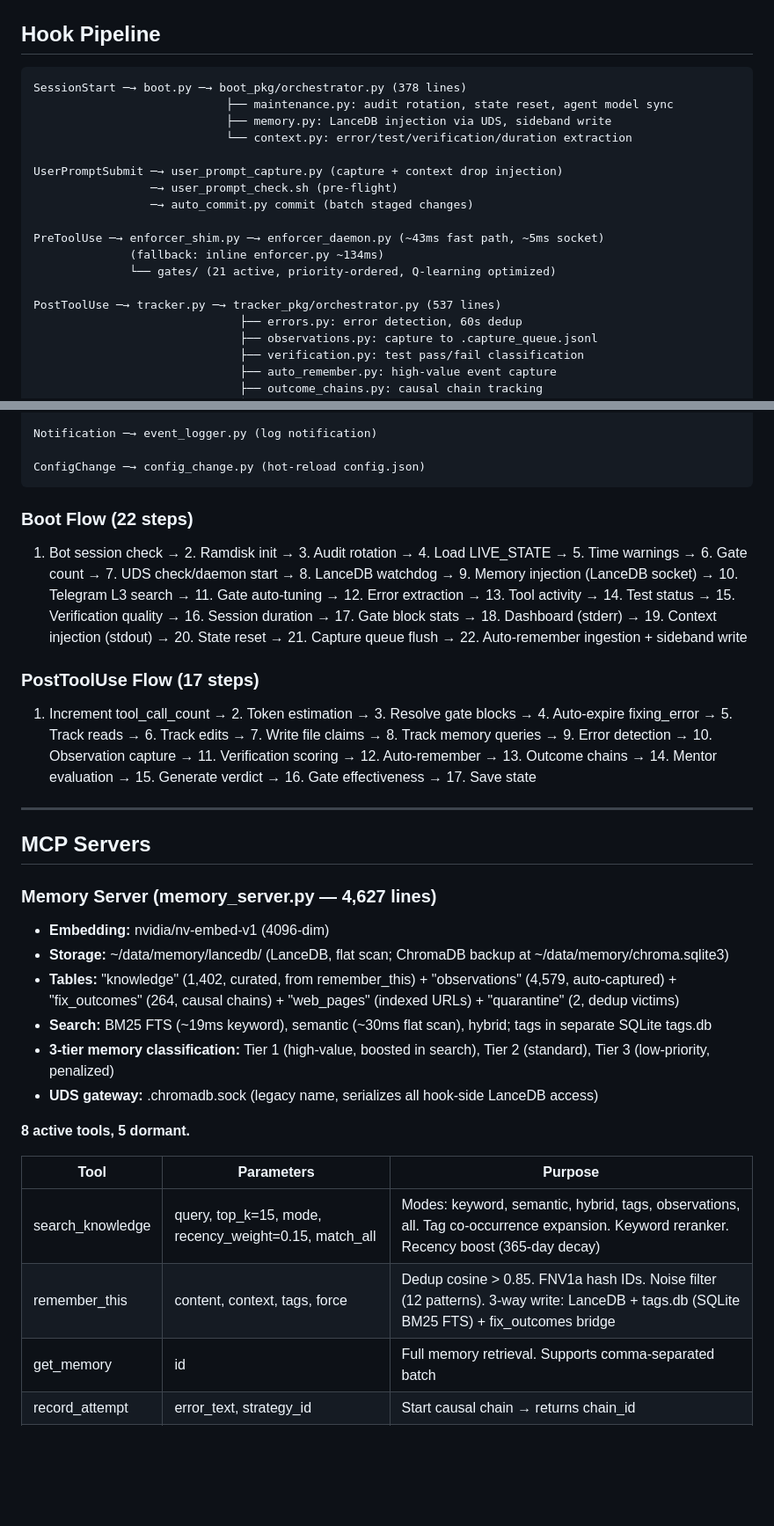
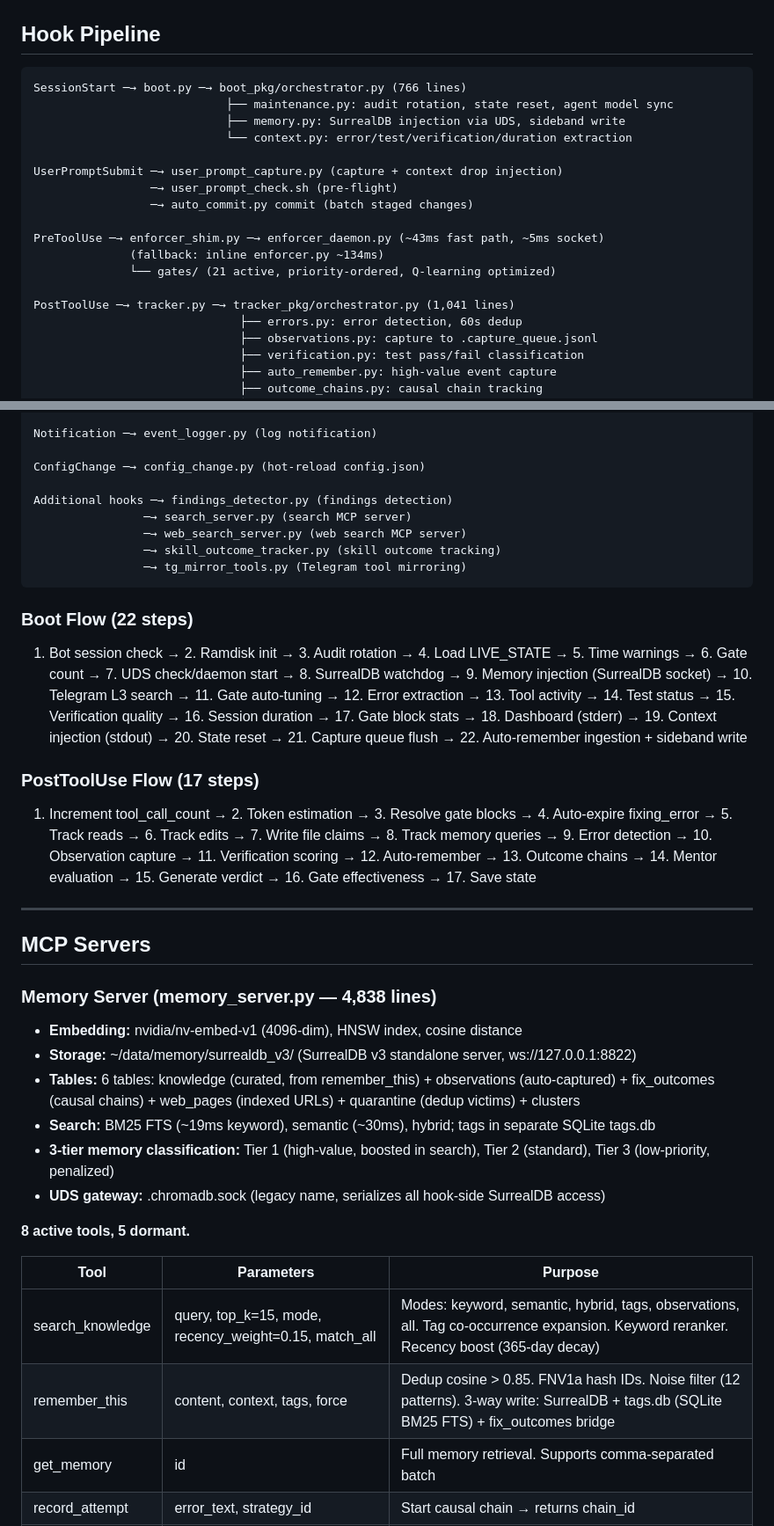
Before and after one commit to OZmasterAI/Torus-Framework, a Markdown page: ARCHITECTURE.md, 2 parts joined by grey strips. Shown at 88% size. GitHub-like rendering; blank space fills up the shorter version.

Commit message:
auto: update ARCHITECTURE.md
Co-Authored-By: Torus-framework for Claude <noreply@anthropic.com>

````diff
--- a/ARCHITECTURE.md
+++ b/ARCHITECTURE.md
@@ -554,9 +554,9 @@ torus-framework/
 ## Hook Pipeline
 
 ```
-SessionStart ─→ boot.py ─→ boot_pkg/orchestrator.py (378 lines)
+SessionStart ─→ boot.py ─→ boot_pkg/orchestrator.py (766 lines)
                             ├── maintenance.py: audit rotation, state reset, agent model sync
-                            ├── memory.py: LanceDB injection via UDS, sideband write
+                            ├── memory.py: SurrealDB injection via UDS, sideband write
                             └── context.py: error/test/verification/duration extraction
 
 UserPromptSubmit ─→ user_prompt_capture.py (capture + context drop injection)
@@ -567,7 +567,7 @@ PreToolUse ─→ enforcer_shim.py ─→ enforcer_daemon.py (~43ms fast path, ~
               (fallback: inline enforcer.py ~134ms)
               └── gates/ (21 active, priority-ordered, Q-learning optimized)
 
-PostToolUse ─→ tracker.py ─→ tracker_pkg/orchestrator.py (537 lines)
+PostToolUse ─→ tracker.py ─→ tracker_pkg/orchestrator.py (1,041 lines)
                               ├── errors.py: error detection, 60s dedup
                               ├── observations.py: capture to .capture_queue.jsonl
                               ├── verification.py: test pass/fail classification
@@ -599,10 +599,16 @@ PostToolUseFailure ─→ event_logger.py (log failure)
 Notification ─→ event_logger.py (log notification)
 
 ConfigChange ─→ config_change.py (hot-reload config.json)
+
+Additional hooks ─→ findings_detector.py (findings detection)
+                ─→ search_server.py (search MCP server)
+                ─→ web_search_server.py (web search MCP server)
+                ─→ skill_outcome_tracker.py (skill outcome tracking)
+                ─→ tg_mirror_tools.py (Telegram tool mirroring)
 ```
 
 ### Boot Flow (22 steps)
-1. Bot session check → 2. Ramdisk init → 3. Audit rotation → 4. Load LIVE_STATE → 5. Time warnings → 6. Gate count → 7. UDS check/daemon start → 8. LanceDB watchdog → 9. Memory injection (LanceDB socket) → 10. Telegram L3 search → 11. Gate auto-tuning → 12. Error extraction → 13. Tool activity → 14. Test status → 15. Verification quality → 16. Session duration → 17. Gate block stats → 18. Dashboard (stderr) → 19. Context injection (stdout) → 20. State reset → 21. Capture queue flush → 22. Auto-remember ingestion + sideband write
+1. Bot session check → 2. Ramdisk init → 3. Audit rotation → 4. Load LIVE_STATE → 5. Time warnings → 6. Gate count → 7. UDS check/daemon start → 8. SurrealDB watchdog → 9. Memory injection (SurrealDB socket) → 10. Telegram L3 search → 11. Gate auto-tuning → 12. Error extraction → 13. Tool activity → 14. Test status → 15. Verification quality → 16. Session duration → 17. Gate block stats → 18. Dashboard (stderr) → 19. Context injection (stdout) → 20. State reset → 21. Capture queue flush → 22. Auto-remember ingestion + sideband write
 
 ### PostToolUse Flow (17 steps)
 1. Increment tool_call_count → 2. Token estimation → 3. Resolve gate blocks → 4. Auto-expire fixing_error → 5. Track reads → 6. Track edits → 7. Write file claims → 8. Track memory queries → 9. Error detection → 10. Observation capture → 11. Verification scoring → 12. Auto-remember → 13. Outcome chains → 14. Mentor evaluation → 15. Generate verdict → 16. Gate effectiveness → 17. Save state
@@ -611,21 +617,21 @@ ConfigChange ─→ config_change.py (hot-reload config.json)
 
 ## MCP Servers
 
-### Memory Server (memory_server.py — 4,627 lines)
+### Memory Server (memory_server.py — 4,838 lines)
 
-- **Embedding:** nvidia/nv-embed-v1 (4096-dim)
-- **Storage:** ~/data/memory/lancedb/ (LanceDB, flat scan; ChromaDB backup at ~/data/memory/chroma.sqlite3)
-- **Tables:** "knowledge" (1,402, curated, from remember_this) + "observations" (4,579, auto-captured) + "fix_outcomes" (264, causal chains) + "web_pages" (indexed URLs) + "quarantine" (2, dedup victims)
-- **Search:** BM25 FTS (~19ms keyword), semantic (~30ms flat scan), hybrid; tags in separate SQLite tags.db
+- **Embedding:** nvidia/nv-embed-v1 (4096-dim), HNSW index, cosine distance
+- **Storage:** ~/data/memory/surrealdb_v3/ (SurrealDB v3 standalone server, ws://127.0.0.1:8822)
+- **Tables:** 6 tables: knowledge (curated, from remember_this) + observations (auto-captured) + fix_outcomes (causal chains) + web_pages (indexed URLs) + quarantine (dedup victims) + clusters
+- **Search:** BM25 FTS (~19ms keyword), semantic (~30ms), hybrid; tags in separate SQLite tags.db
 - **3-tier memory classification:** Tier 1 (high-value, boosted in search), Tier 2 (standard), Tier 3 (low-priority, penalized)
-- **UDS gateway:** .chromadb.sock (legacy name, serializes all hook-side LanceDB access)
+- **UDS gateway:** .chromadb.sock (legacy name, serializes all hook-side SurrealDB access)
 
 **8 active tools, 5 dormant.**
 
 | Tool | Parameters | Purpose |
 |------|-----------|---------|
 | search_knowledge | query, top_k=15, mode, recency_weight=0.15, match_all | Modes: keyword, semantic, hybrid, tags, observations, all. Tag co-occurrence expansion. Keyword reranker. Recency boost (365-day decay) |
-| remember_this | content, context, tags, force | Dedup cosine > 0.85. FNV1a hash IDs. Noise filter (12 patterns). 3-way write: LanceDB + tags.db (SQLite BM25 FTS) + fix_outcomes bridge |
+| remember_this | content, context, tags, force | Dedup cosine > 0.85. FNV1a hash IDs. Noise filter (12 patterns). 3-way write: SurrealDB + tags.db (SQLite BM25 FTS) + fix_outcomes bridge |
 | get_memory | id | Full memory retrieval. Supports comma-separated batch |
 | record_attempt | error_text, strategy_id | Start causal chain → returns chain_id |
 | record_outcome | chain_id, outcome | Complete chain (success/failure) |
````
Also changed, not shown: other parts of ARCHITECTURE.md (+2 -2 lines).
